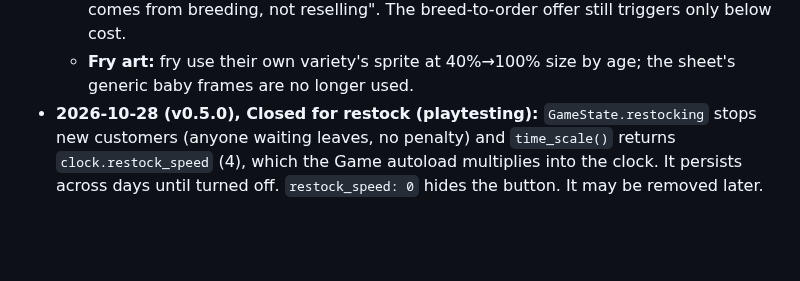
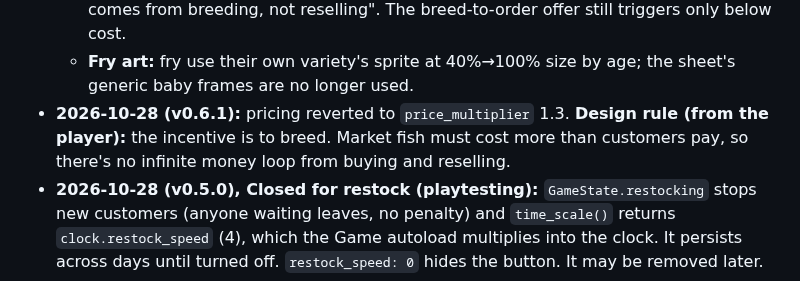
Before and after one commit to iamkeq/fish-breeder-game, a Markdown page: docs/DESIGN.md, the part around the change. Drawn GitHub-style; blank space fills up the shorter version.

```diff
--- a/docs/DESIGN.md
+++ b/docs/DESIGN.md
@@ -383,6 +383,10 @@ reputation. The design keeps room for all of these.
     reselling". The breed-to-order offer still triggers only below cost.
   - **Fry art:** fry use their own variety's sprite at 40%→100% size by age;
     the sheet's generic baby frames are no longer used.
+- **2026-10-28 (v0.6.1):** pricing reverted to `price_multiplier` 1.3.
+  **Design rule (from the player):** the incentive is to breed. Market fish
+  must cost more than customers pay, so there's no infinite money loop from
+  buying and reselling.
 - **2026-10-28 (v0.5.0), Closed for restock (playtesting):** `GameState.restocking`
   stops new customers (anyone waiting leaves, no penalty) and `time_scale()`
   returns `clock.restock_speed` (4), which the Game autoload multiplies into
```
Also changed, not shown: CHANGELOG.md (+9 -0 lines), README.md (+3 -3 lines), docs/images/screenshot_back_room.png, docs/images/screenshot_market.png, docs/images/screenshot_shop_floor.png, docs/images/screenshot_tank_editor.png, 6 other files.
